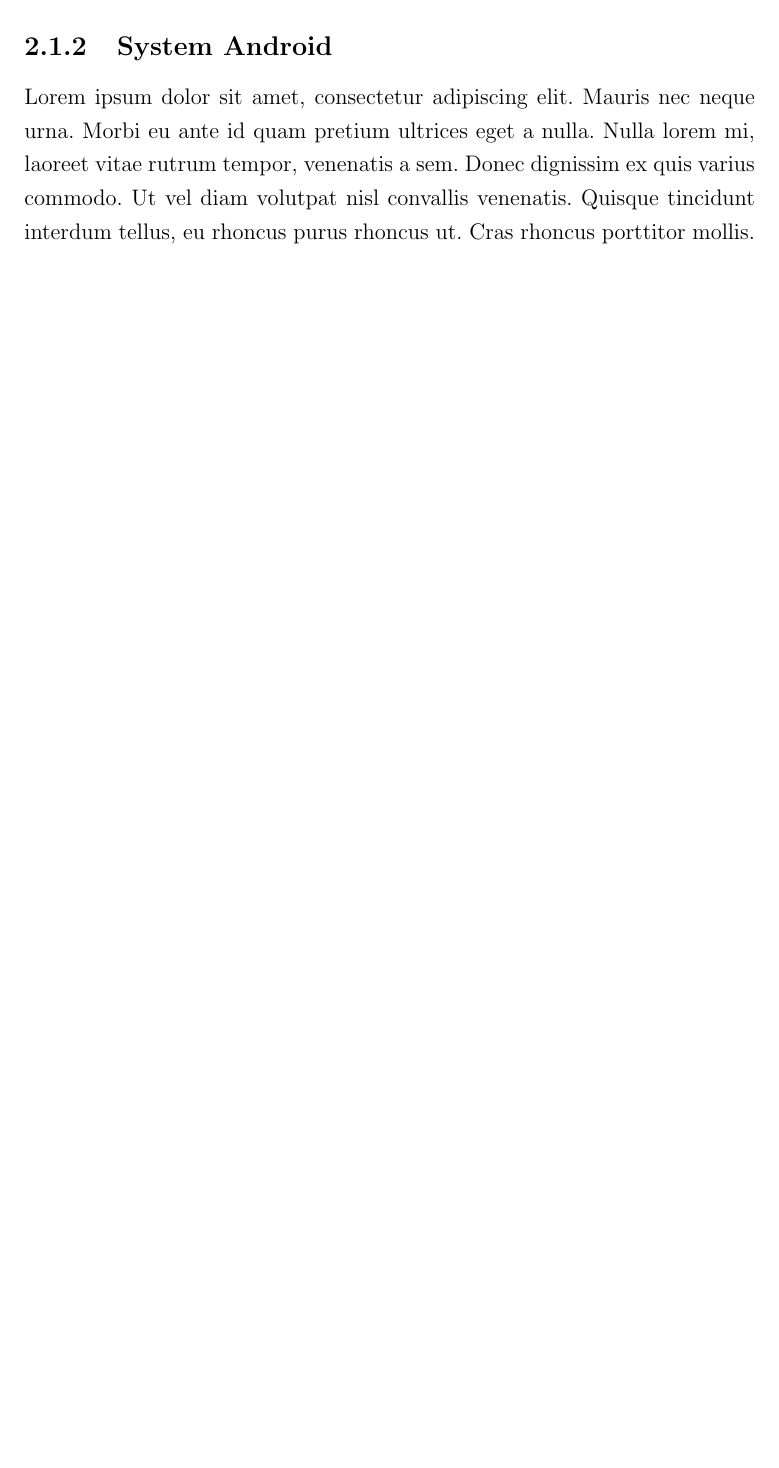
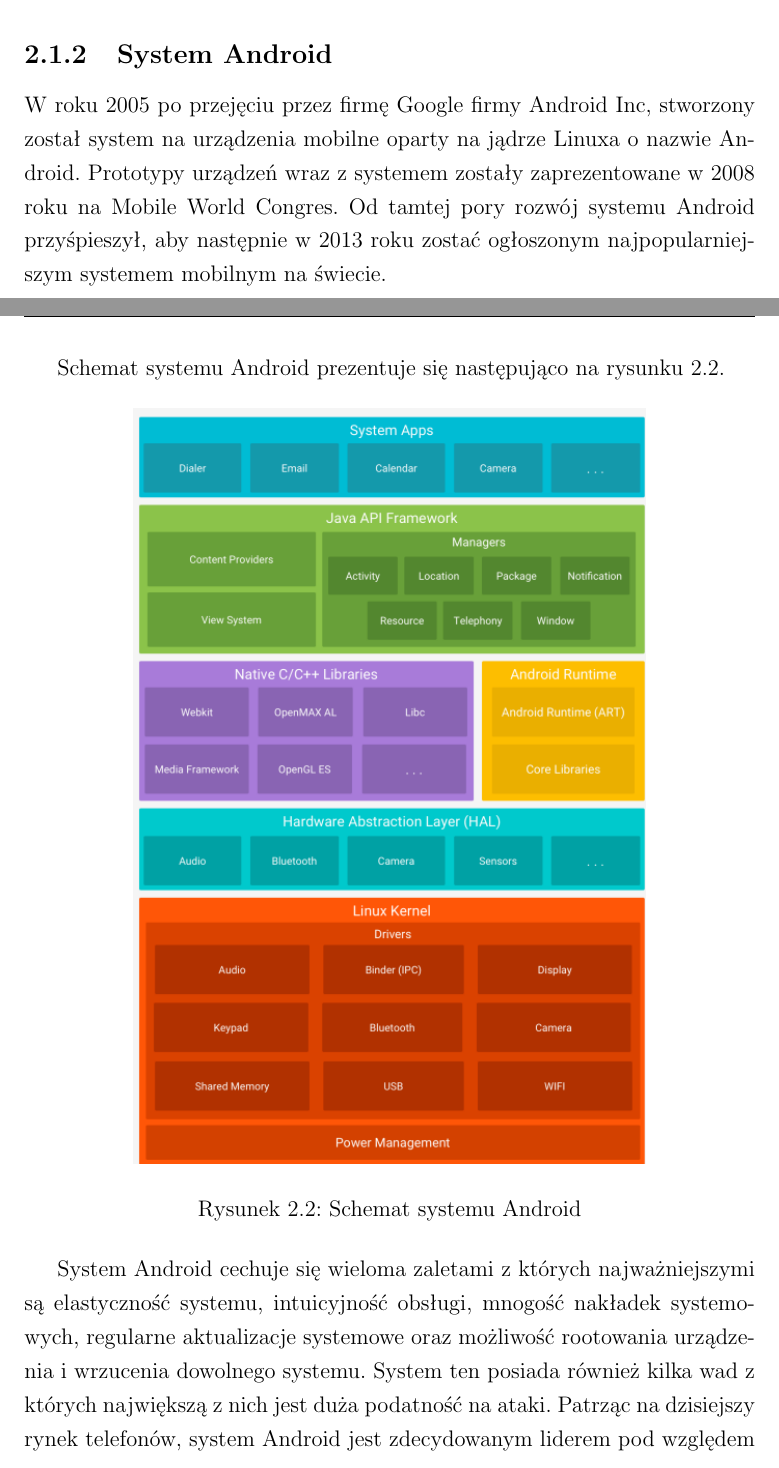
Before and after one commit to Ihavegot/lic-agro4farm-mobile-app, a LaTeX book (latex/Lic.tex): part of page 15 of 21 before the commit and two parts of pages 15 and 16 of 23 after it, the two joined at a grey line, cut so that both start at the same text, the shorter picture padded with empty space. The pictures show the PDF file latex/Lic.pdf that the author committed with the source.

Commit message:
more of the second chapter?

```diff
--- a/latex/Lic.tex
+++ b/latex/Lic.tex
@@ -135,4 +138,3 @@
 	Sama nazwa "system operacyjny" kojarzona jest głównie z komputerami osobistymi. Systemy mobilne mimo tego, że w pewnym stopniu bazują na systemach operacyjnych używanych w komputerach osobistych to posiadają szereg różnic i usprawnień stworzonych głównie w celu ułatwienia użytkownikowi w posługiwaniu się urządzeniem. Szybki rozwój urządzeń mobilnych przyczynił się do stworzenia systemów takich jak Symbian, Windows Phone, BlackBerry OS, iOS czy Android, z których to właśnie te dwa ostatnie czyli iOS oraz Android są liderami używanymi w dzisiejszych czasach.
 
 	\subsection{System iOS}
-	Lorem ipsum dolor sit amet, consectetur adipiscing elit. Mauris nec neque urna. Morbi eu ante id quam pretium ultrices eget a nulla. Nulla lorem mi, laoreet vitae rutrum tempor, venenatis a sem. Donec dignissim ex quis varius commodo. Ut vel diam volutpat nisl convallis venenatis. Quisque tincidunt interdum tellus, eu rhoncus purus rhoncus ut. Cras rhoncus porttitor mollis.
@@ -139,5 +152,14 @@
 
 	\subsection{System Android}
-	Lorem ipsum dolor sit amet, consectetur adipiscing elit. Mauris nec neque urna. Morbi eu ante id quam pretium ultrices eget a nulla. Nulla lorem mi, laoreet vitae rutrum tempor, venenatis a sem. Donec dignissim ex quis varius commodo. Ut vel diam volutpat nisl convallis venenatis. Quisque tincidunt interdum tellus, eu rhoncus purus rhoncus ut. Cras rhoncus porttitor mollis.
+	W roku 2005 po przejęciu przez firmę Google firmy Android Inc, stworzony został system na urządzenia mobilne oparty na jądrze Linuxa o nazwie Android. Prototypy urządzeń wraz z systemem zostały zaprezentowane w 2008 roku na Mobile World Congres. Od tamtej pory rozwój systemu Android przyśpieszył, aby następnie w 2013 roku zostać ogłoszonym najpopularniejszym systemem mobilnym na świecie.
 
 	\newpage
+	Schemat systemu Android prezentuje się następująco na rysunku 2.2.
+
+	\begin{figure}[h]
+		\centering
+		\includegraphics[width=0.70\textwidth]{grafika/schemat_android.png}
+		\caption{Schemat systemu Android}
+	\end{figure}
+
+	System Android cechuje się wieloma zaletami z których najważniejszymi są elastyczność systemu, intuicyjność obsługi, mnogość nakładek systemowych, regularne aktualizacje systemowe oraz możliwość rootowania urządzenia i wrzucenia dowolnego systemu. System ten posiada również kilka wad z których największą z nich jest duża podatność na ataki. Patrząc na dzisiejszy rynek telefonów, system Android jest zdecydowanym liderem pod względem dostępności. W przeciwieństwie do systemu iOS, który jest dostępny wyłącznie na urządzeniach firmy Apple, Android jest systemem dostępnym na urządzeniach wielu różnych producentów.
```
Also changed, not shown: latex/Lic.pdf, latex/grafika/genshin.jpg (added), latex/grafika/most_popular_apps_2021.PNG (added), latex/grafika/schemat_android.PNG (added), latex/grafika/warstwy_ios.png (added), latex/Lic.tex (26 more changed lines), 5 other files.
